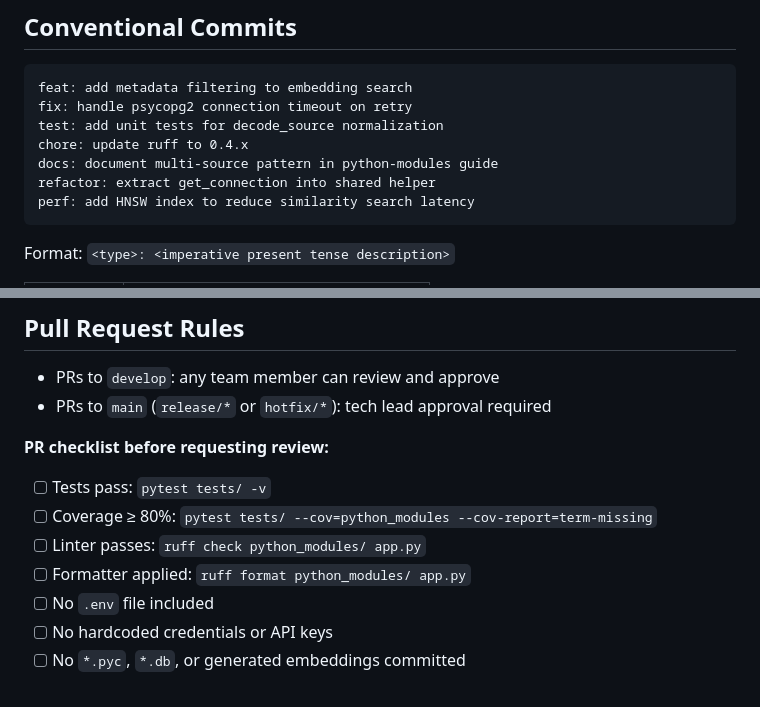
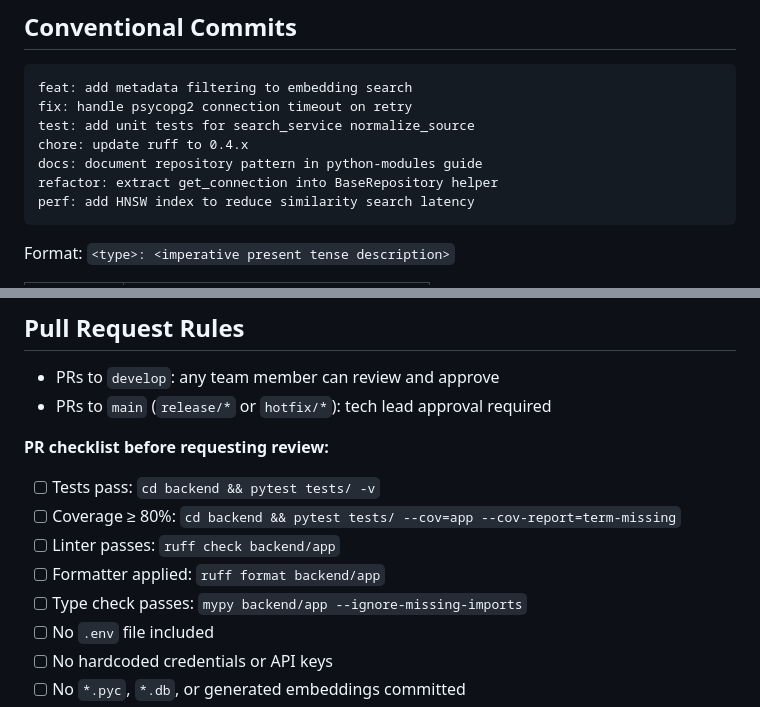
Before and after one commit to erincon01/RAG-Challenge, a Markdown page: .github/instructions/git-workflow.instructions.md, 2 parts joined by grey strips. Rendered like a GitHub page.

Commit message:
docs: fix git-workflow PR checklist paths for FastAPI architecture

````diff
--- a/.github/instructions/git-workflow.instructions.md
+++ b/.github/instructions/git-workflow.instructions.md
@@ -96,10 +96,10 @@ Go to **Settings → Branches → Add rule** for each:
 ```
 feat: add metadata filtering to embedding search
 fix: handle psycopg2 connection timeout on retry
-test: add unit tests for decode_source normalization
+test: add unit tests for search_service normalize_source
 chore: update ruff to 0.4.x
-docs: document multi-source pattern in python-modules guide
-refactor: extract get_connection into shared helper
+docs: document repository pattern in python-modules guide
+refactor: extract get_connection into BaseRepository helper
 perf: add HNSW index to reduce similarity search latency
 ```
 
@@ -124,10 +124,11 @@ Format: `<type>: <imperative present tense description>`
 
 **PR checklist before requesting review:**
 
-- [ ] Tests pass: `pytest tests/ -v`
-- [ ] Coverage ≥ 80%: `pytest tests/ --cov=python_modules --cov-report=term-missing`
-- [ ] Linter passes: `ruff check python_modules/ app.py`
-- [ ] Formatter applied: `ruff format python_modules/ app.py`
+- [ ] Tests pass: `cd backend && pytest tests/ -v`
+- [ ] Coverage ≥ 80%: `cd backend && pytest tests/ --cov=app --cov-report=term-missing`
+- [ ] Linter passes: `ruff check backend/app`
+- [ ] Formatter applied: `ruff format backend/app`
+- [ ] Type check passes: `mypy backend/app --ignore-missing-imports`
 - [ ] No `.env` file included
 - [ ] No hardcoded credentials or API keys
 - [ ] No `*.pyc`, `*.db`, or generated embeddings committed
````
